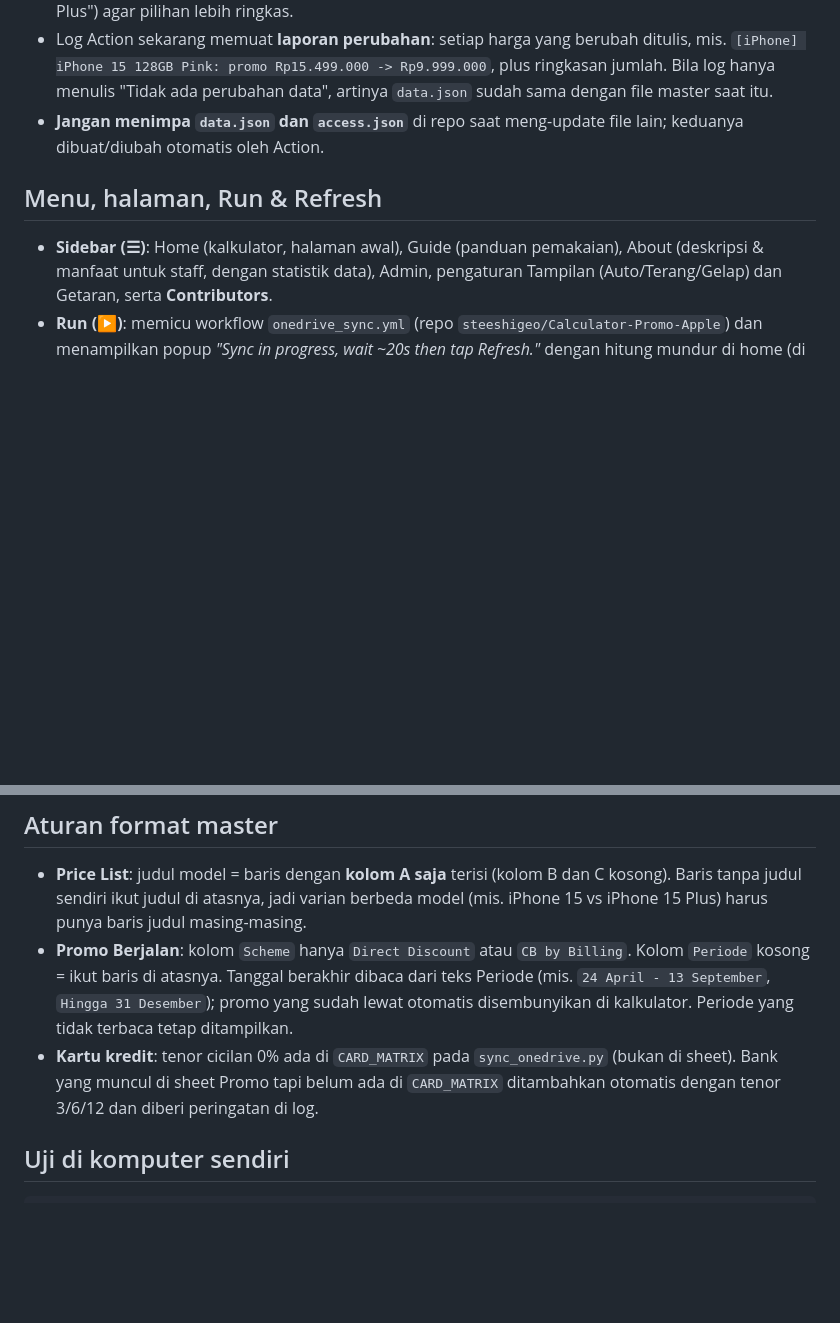
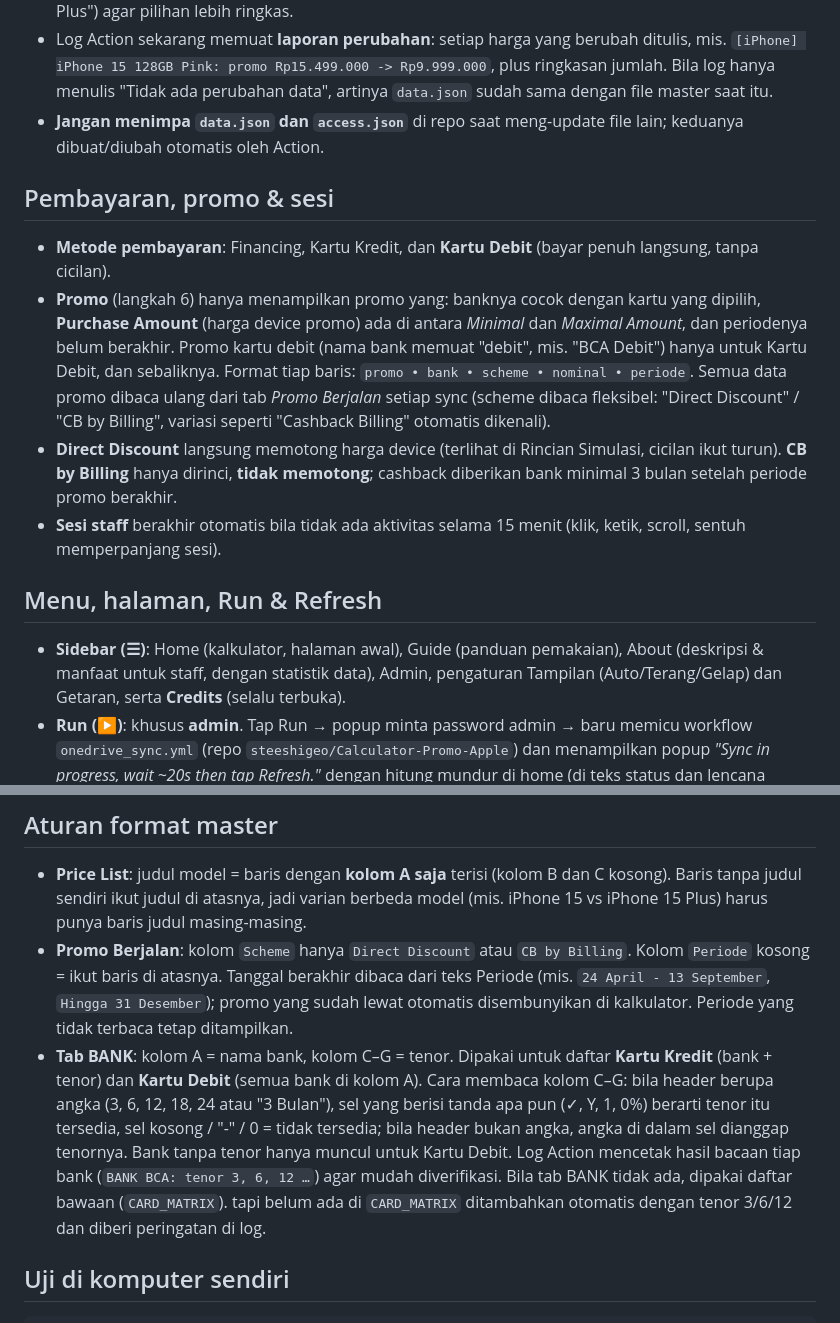
Before and after one commit to steeshigeo/Calculator-Promo-Apple, a Markdown page: README.md, 2 parts joined by grey strips. GitHub-like rendering; blank space fills up the shorter version.

Commit message:
Enhance README with payment and promo details
Added details about payment methods, promotions, and session management.

```diff
--- a/README.md
+++ b/README.md
@@ -48,10 +48,19 @@ index.html membaca data.json  (dicek ulang tiap 5 menit selama sesi aktif)
   "Tidak ada perubahan data", artinya `data.json` sudah sama dengan file master saat itu.
 - **Jangan menimpa `data.json` dan `access.json`** di repo saat meng-update file lain; keduanya dibuat/diubah otomatis oleh Action.
 
+## Pembayaran, promo & sesi
+
+- **Metode pembayaran**: Financing, Kartu Kredit, dan **Kartu Debit** (bayar penuh langsung, tanpa cicilan).
+- **Promo** (langkah 6) hanya menampilkan promo yang: banknya cocok dengan kartu yang dipilih, **Purchase Amount** (harga device promo) ada di antara *Minimal* dan *Maximal Amount*, dan periodenya belum berakhir.
+  Promo kartu debit (nama bank memuat "debit", mis. "BCA Debit") hanya untuk Kartu Debit, dan sebaliknya. Format tiap baris: `promo • bank • scheme • nominal • periode`.
+  Semua data promo dibaca ulang dari tab *Promo Berjalan* setiap sync (scheme dibaca fleksibel: "Direct Discount" / "CB by Billing", variasi seperti "Cashback Billing" otomatis dikenali).
+- **Direct Discount** langsung memotong harga device (terlihat di Rincian Simulasi, cicilan ikut turun). **CB by Billing** hanya dirinci, **tidak memotong**; cashback diberikan bank minimal 3 bulan setelah periode promo berakhir.
+- **Sesi staff** berakhir otomatis bila tidak ada aktivitas selama 15 menit (klik, ketik, scroll, sentuh memperpanjang sesi).
+
 ## Menu, halaman, Run & Refresh
 
-- **Sidebar (☰)**: Home (kalkulator, halaman awal), Guide (panduan pemakaian), About (deskripsi & manfaat untuk staff, dengan statistik data), Admin, pengaturan Tampilan (Auto/Terang/Gelap) dan Getaran, serta **Contributors**.
-- **Run (▶)**: memicu workflow `onedrive_sync.yml` (repo `steeshigeo/Calculator-Promo-Apple`) dan menampilkan popup
+- **Sidebar (☰)**: Home (kalkulator, halaman awal), Guide (panduan pemakaian), About (deskripsi & manfaat untuk staff, dengan statistik data), Admin, pengaturan Tampilan (Auto/Terang/Gelap) dan Getaran, serta **Credits** (selalu terbuka).
+- **Run (▶)**: khusus **admin**. Tap Run → popup minta password admin → baru memicu workflow `onedrive_sync.yml` (repo `steeshigeo/Calculator-Promo-Apple`) dan menampilkan popup
   *"Sync in progress, wait ~20s then tap Refresh."* dengan hitung mundur di home (di teks status dan lencana tombol Refresh).
   Bila sudah ada run yang berjalan, Run tidak memicu ganda. Jeda 45 detik antar-Run.
 - **Refresh (↻)**: memuat `data.json` terbaru ke kalkulator (berdenyut saat hitung mundur selesai). Bila belum berubah, tunggu ±1 menit
@@ -123,7 +132,7 @@ Log run akan menyebut host dan kode HTTP tiap percobaan (tanpa membuka isi link-
 - **Promo Berjalan**: kolom `Scheme` hanya `Direct Discount` atau `CB by Billing`. Kolom `Periode` kosong = ikut baris di atasnya.
   Tanggal berakhir dibaca dari teks Periode (mis. `24 April - 13 September`, `Hingga 31 Desember`); promo yang sudah lewat otomatis
   disembunyikan di kalkulator. Periode yang tidak terbaca tetap ditampilkan.
-- **Kartu kredit**: tenor cicilan 0% ada di `CARD_MATRIX` pada `sync_onedrive.py` (bukan di sheet). Bank yang muncul di sheet Promo
+- **Tab BANK**: kolom A = nama bank, kolom C–G = tenor. Dipakai untuk daftar **Kartu Kredit** (bank + tenor) dan **Kartu Debit** (semua bank di kolom A). Cara membaca kolom C–G: bila header berupa angka (3, 6, 12, 18, 24 atau "3 Bulan"), sel yang berisi tanda apa pun (✓, Y, 1, 0%) berarti tenor itu tersedia, sel kosong / "-" / 0 = tidak tersedia; bila header bukan angka, angka di dalam sel dianggap tenornya. Bank tanpa tenor hanya muncul untuk Kartu Debit. Log Action mencetak hasil bacaan tiap bank (`BANK BCA: tenor 3, 6, 12 …`) agar mudah diverifikasi. Bila tab BANK tidak ada, dipakai daftar bawaan (`CARD_MATRIX`).
   tapi belum ada di `CARD_MATRIX` ditambahkan otomatis dengan tenor 3/6/12 dan diberi peringatan di log.
 
 ## Uji di komputer sendiri
```
